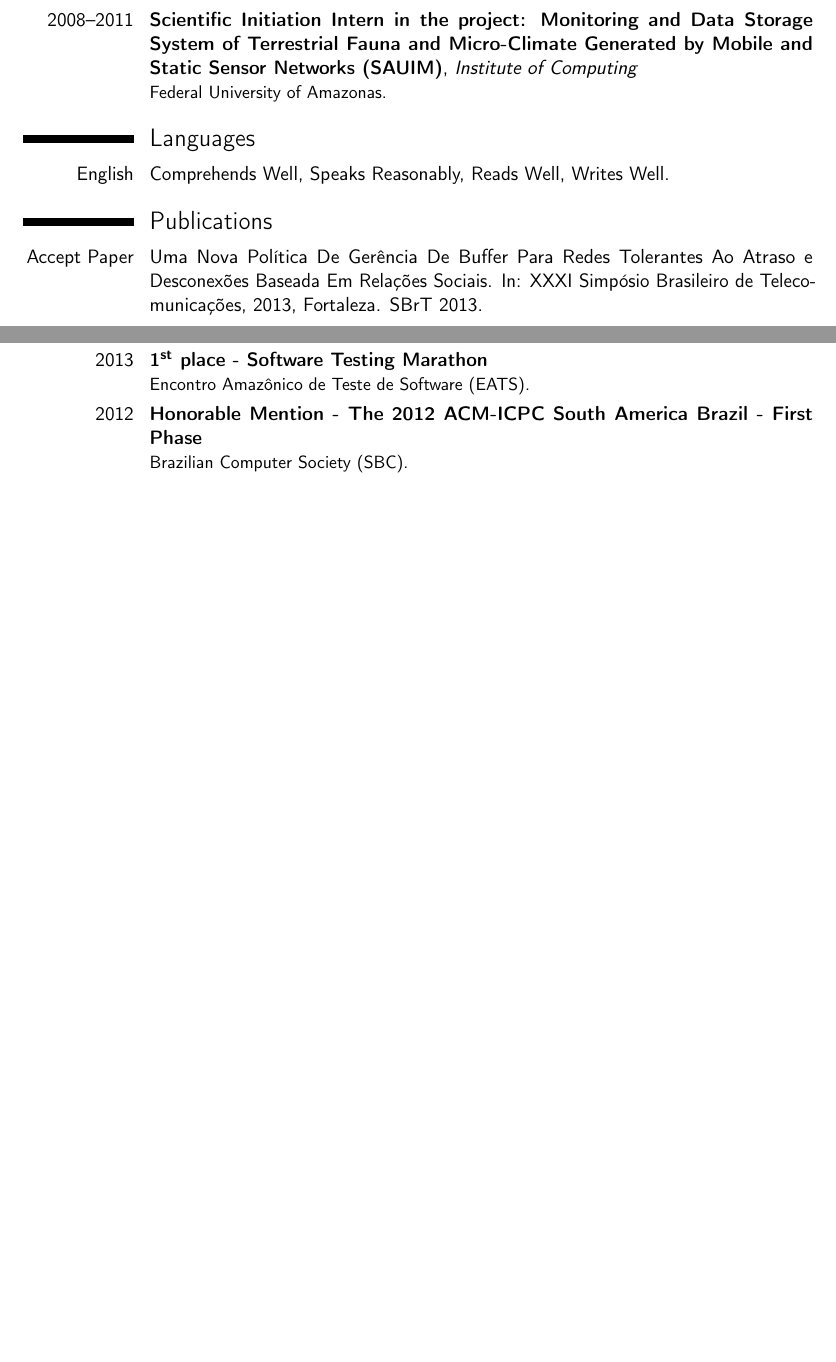
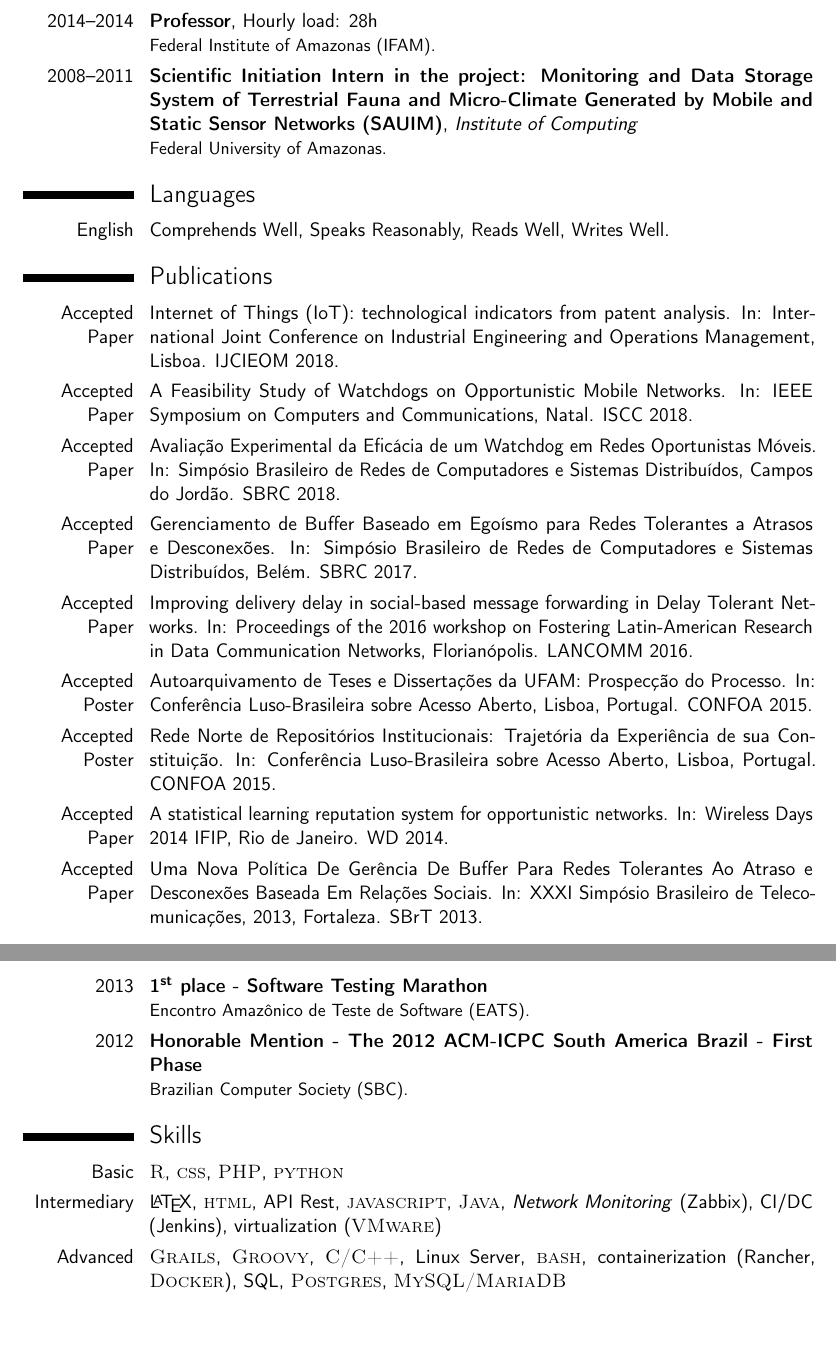
Before and after one commit to diogosm/LaTeX-CV, a LaTeX CV (curriculumDiogo_Ingles.tex): two parts of pages 1 and 2 of 2 before the commit and two parts of pages 2 and 3 of 3 after it, joined at a grey line, cut at the place of the change. Compiled offline with pdfLaTeX.

Commit message:
atualizando em ingles

```diff
--- a/curriculumDiogo_Ingles.tex
+++ b/curriculumDiogo_Ingles.tex
@@ -27,10 +27,9 @@
 %\phone{+2~(345)~678~901}
 %\fax{+3~(456)~789~012}
 \email{soares.diogom@gmail.com}
-%\homepage{www.johndoe.com}
+\homepage{diogosm.github.io}
 %\extrainfo{additional information}
-%\photo[64pt][0.4pt]{picture}
-%\quote{Some quote (optional)}
+\photo[64pt][0.4pt]{profile}
 
 %%------------------------------------------------------------------------------
 %% Content
@@ -54,4 +55,3 @@
 \cventry{2012--2012}{Brazilian Summer School - ICPC training camp}{Institute of Computing}{}{}{Federal University of Campinas. 160h.}
 \cventry{2012--2012}{Course of Computer Networks}{Institute of Computing}{}{}{Federal University of Amazonas. 40h.}  % arguments 3 to 6 can be left empty
 
-\section{Atuação Profissional}
@@ -58,16 +61,31 @@
+\cventry{2014--2014}{Professor}{}{Hourly load: 28h}{}{Federal Institute of Amazonas (IFAM).}
 \cventry{2008--2011}{Scientific Initiation Intern in the project: Monitoring and Data Storage System of Terrestrial Fauna and Micro-Climate Generated by Mobile and Static Sensor Networks (SAUIM)}{Institute of Computing}{}{}{Federal University of Amazonas.}
 
 \section{Languages}
 \cvitemwithcomment{English}{Comprehends Well, Speaks Reasonably, Reads Well, Writes Well.}{}
 
 \section{Publications}
-\cvitem{Accept Paper}{Uma Nova Política De Gerência De Buffer Para Redes Tolerantes Ao Atraso e Desconexões Baseada Em Relações Sociais. In: XXXI Simpósio Brasileiro de Telecomunicações, 2013, Fortaleza. SBrT 2013.}
+\cvitem{Accepted Paper}{Internet of Things (IoT): technological indicators from patent analysis. In: International Joint Conference on Industrial Engineering and Operations Management, Lisboa. IJCIEOM 2018.}
+\cvitem{Accepted Paper}{A Feasibility Study of Watchdogs on Opportunistic Mobile Networks. In: IEEE Symposium on Computers and Communications, Natal. ISCC 2018.}
+\cvitem{Accepted Paper}{Avaliação Experimental da Eficácia de um Watchdog em Redes Oportunistas Móveis. In: Simpósio Brasileiro de Redes de Computadores e Sistemas Distribuídos, Campos do Jordão. SBRC 2018.}
+\cvitem{Accepted Paper}{Gerenciamento de Buffer Baseado em Egoísmo para Redes Tolerantes a Atrasos e Desconexões. In: Simpósio Brasileiro de Redes de Computadores e Sistemas Distribuídos, Belém. SBRC 2017.}
+\cvitem{Accepted Paper}{Improving delivery delay in social-based message forwarding in Delay Tolerant Networks. In: Proceedings of the 2016 workshop on Fostering Latin-American Research in Data Communication Networks, Florianópolis. LANCOMM 2016.}
+\cvitem{Accepted Poster}{Autoarquivamento de Teses e Dissertações da UFAM: Prospecção do Processo. In: Conferência Luso-Brasileira sobre Acesso Aberto, Lisboa, Portugal. CONFOA 2015.}
+\cvitem{Accepted Poster}{Rede Norte de Repositórios Institucionais: Trajetória da Experiência de sua Constituição. In: Conferência Luso-Brasileira sobre Acesso Aberto, Lisboa, Portugal. CONFOA 2015.}
+\cvitem{Accepted Paper}{A statistical learning reputation system for opportunistic networks. In: Wireless Days 2014 IFIP, Rio de Janeiro. WD 2014.}
+\cvitem{Accepted Paper}{Uma Nova Política De Gerência De Buffer Para Redes Tolerantes Ao Atraso e Desconexões Baseada Em Relações Sociais. In: XXXI Simpósio Brasileiro de Telecomunicações, 2013, Fortaleza. SBrT 2013.}
 
 \section{Awards}
 \cventry{2013}{Honorable Mention - The 2013 ACM-ICPC South America - Brazil}{}{}{}{Brazilian Computer Society (SBC).}
 \cventry{2013}{1\st place - The 2013 ACM-ICPC South America Brazil - First Phase}{}{}{}{Brazilian Computer Society (SBC).}
 \cventry{2013}{1\st place - Software Testing Marathon}{}{}{}{Encontro Amazônico de Teste de Software (EATS).}
 \cventry{2012}{Honorable Mention - The 2012 ACM-ICPC South America Brazil - First Phase}{}{}{}{Brazilian Computer Society (SBC).}
+
+\section{Skills}
+
+\cvitem{Basic}{\textsc{R}, \textsc{css}, \textsc{PHP}, \textsc{python}}
+\cvitem{Intermediary}{\LaTeX, \textsc{html}, API Rest, \textsc{javascript}, \textsc{Java}, \textit{Network Monitoring} (Zabbix), CI/DC (Jenkins), virtualization (\textsc{VMware})}
+\cvitem{Advanced}{\textsc{Grails}, \textsc{Groovy}, \textsc{C/C++}, Linux Server, \textsc{bash}, containerization (Rancher, \textsc{Docker}), SQL, \textsc{Postgres}, \textsc{MySQL/MariaDB}}
 
 %\cvitem{title}{ \emph{Title} }
 %\cvitemwithcomment{Language 1}{Skill level}{Comment}
```
Also changed, not shown: curriculumDiogo_Ingles.tex (7 more changed lines).
